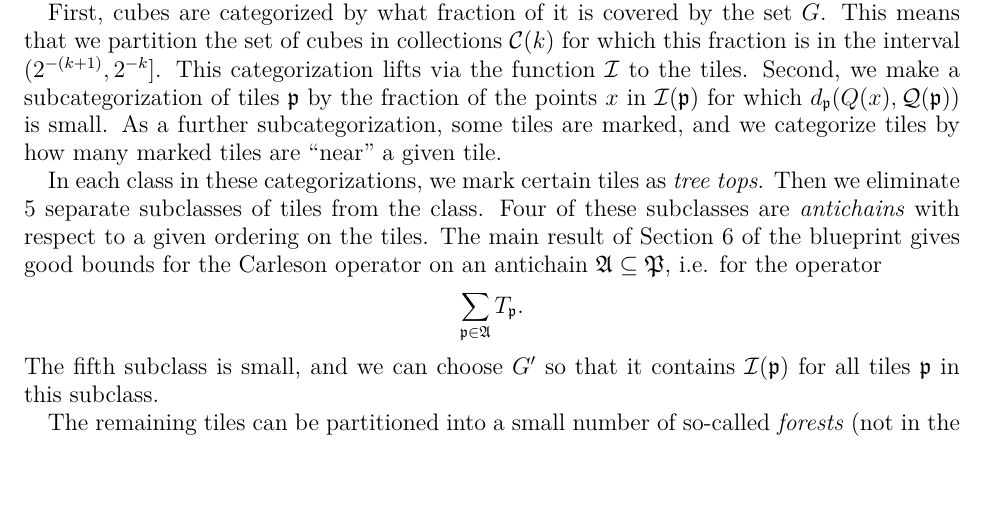
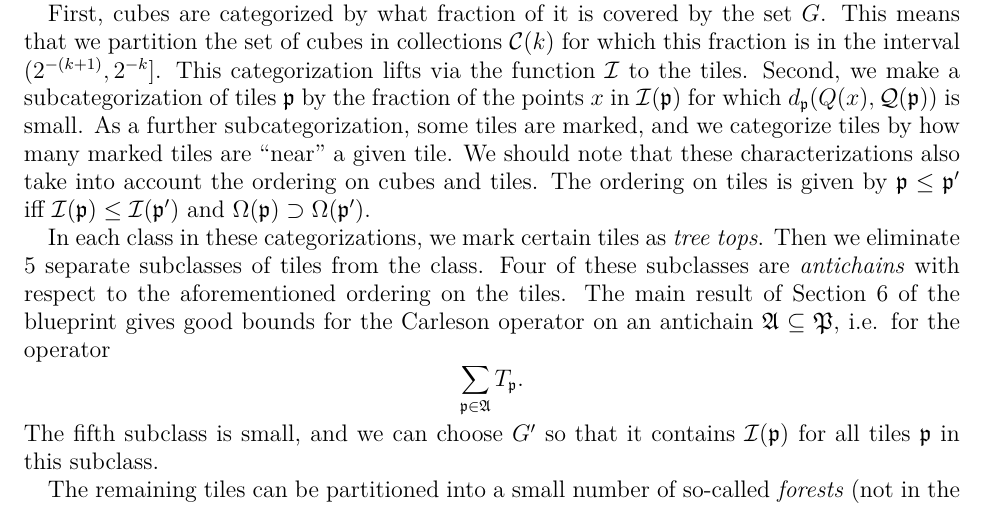
Before and after one commit to fpvandoorn/carleson, a LaTeX paper (paper/main.tex): part of page 10 of 26, cut so that both start at the same text, the shorter picture padded with empty space. Compiled offline with XeLaTeX.

Commit message:
clarification

```diff
--- a/paper/main.tex
+++ b/paper/main.tex
@@ -659,15 +659,16 @@ for which this fraction is in the interval $(2^{-(k+1)},2^{-k}]$.
 This categorization lifts via the function $\scI$ to the tiles.
 Second, we make a subcategorization of tiles $\fp$
 by the fraction of the points $x$ in $\scI(\fp)$ for which $d_{\fp}(\tQ(x),\fcc(\fp))$ is small.
-% We define an ordering on tiles by $\fp\le \fp'$ iff
-% $\scI(\fp)\le \scI(\fp')$ and $\Omega(\fp)\supset \Omega(\fp')$.
-% For the next step, certain tiles are marked if
 As a further subcategorization, some tiles are marked,
 and we categorize tiles by how many marked tiles are ``near'' a given tile.
+We should note that these characterizations also take into account the ordering on cubes and tiles.
+The ordering on tiles is given by $\fp\le \fp'$ iff
+$\scI(\fp)\le \scI(\fp')$ and $\Omega(\fp)\supset \Omega(\fp')$.
 
 In each class in these categorizations, we mark certain tiles as \emph{tree tops}.
 Then we eliminate 5 separate subclasses of tiles from the class.
-Four of these subclasses are \emph{antichains} with respect to a given ordering on the tiles.
+Four of these subclasses are \emph{antichains}
+with respect to the aforementioned ordering on the tiles.
 The main result of Section 6 of the blueprint gives good bounds for the
 Carleson operator on an antichain $\mathfrak{A}\subseteq\fP$, i.e. for the operator
 $$\sum_{\fp\in\mathfrak{A}}T_{\fp}.$$
```
